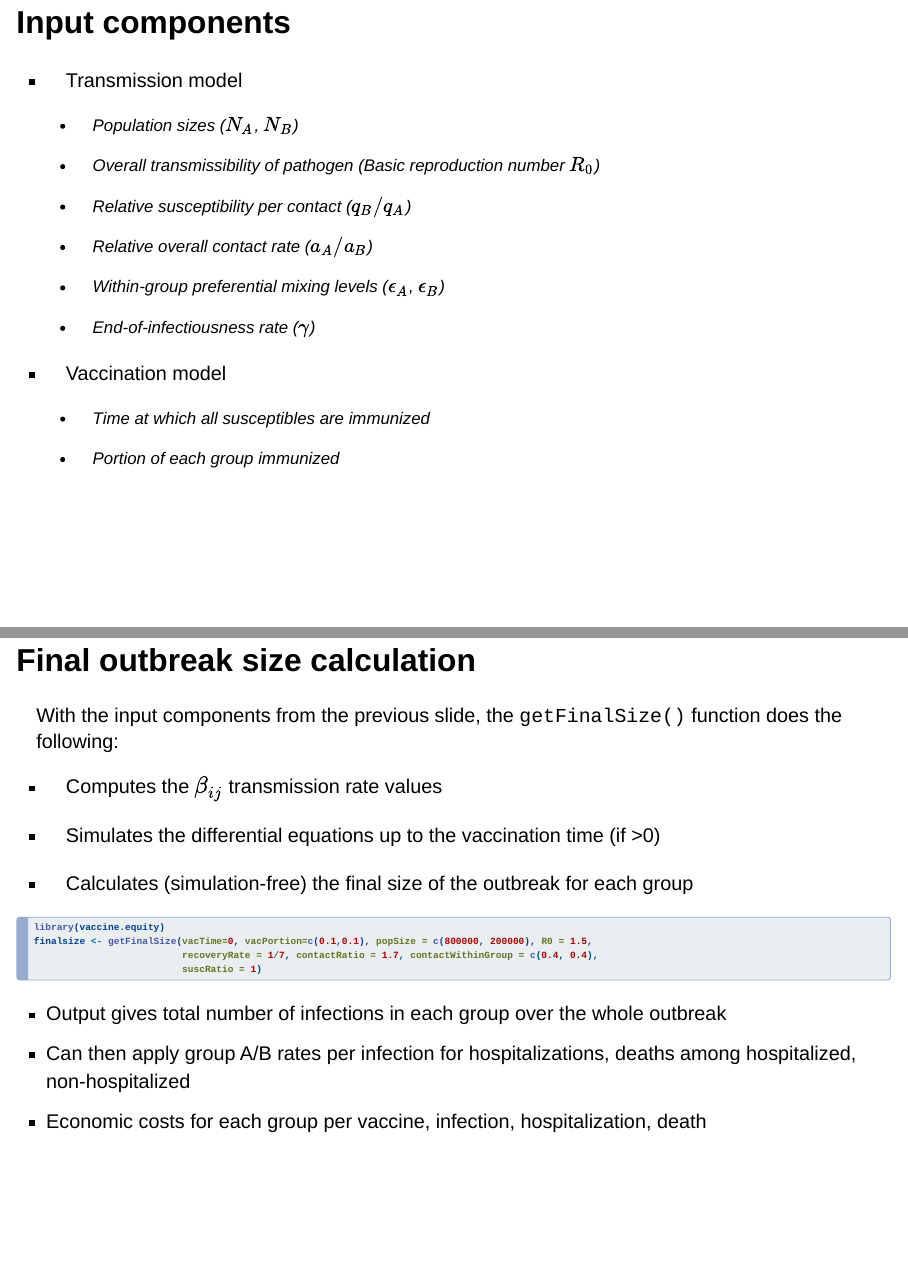
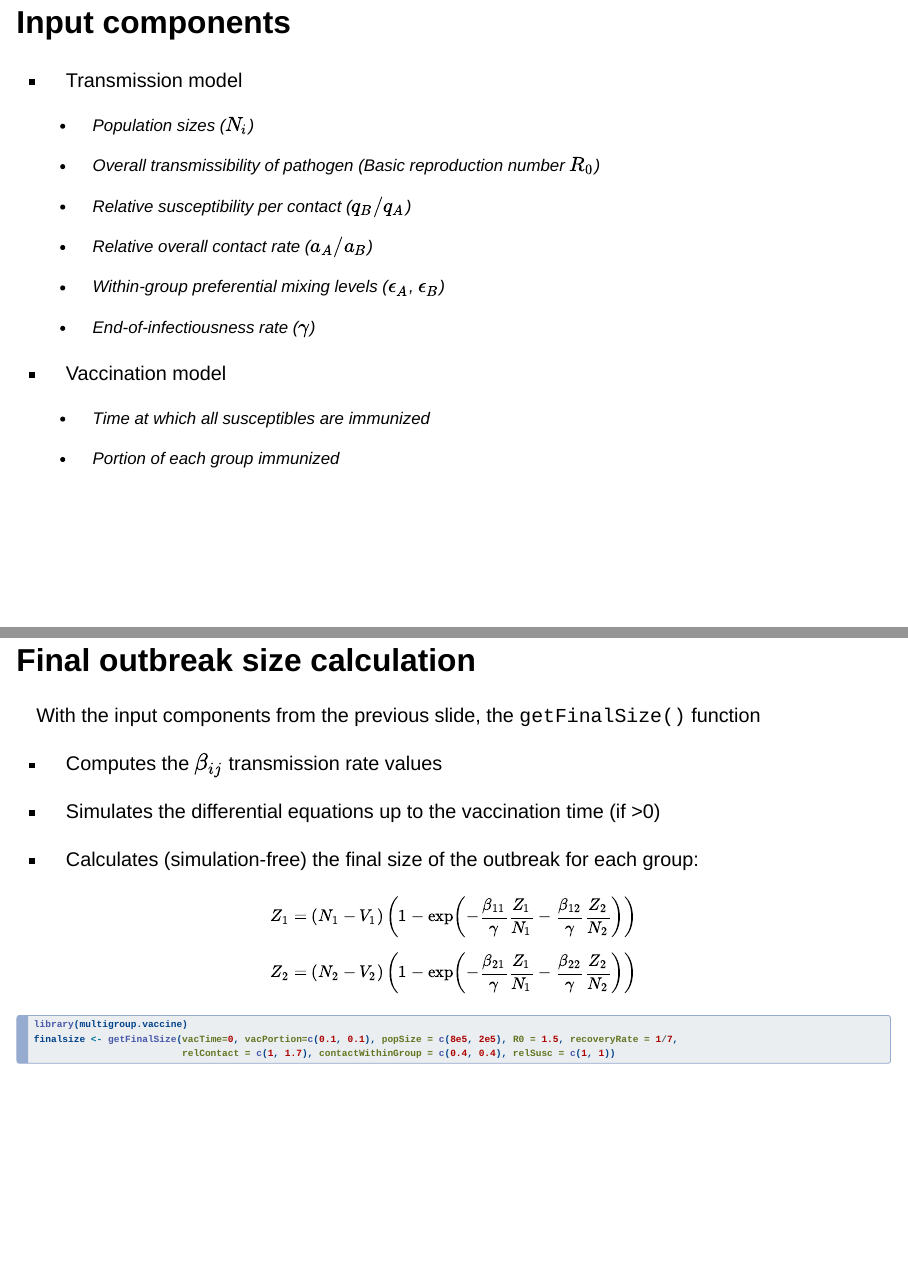
Before and after one commit to damontoth/multigroup-model-slides, a Quarto document (index.qmd): pages 4 and 5 of 5, joined at a grey line. Rendered offline with R 4.5, knitr and Pandoc in place of Quarto, with nearby package versions; the code chunks are not run, so their results and figures are left out; drawn as Slidy slides in place of the format the file asks for.

Commit message:
Added equations and adjusted R function calls

````diff
--- a/index.qmd
+++ b/index.qmd
@@ -75,7 +75,7 @@ $$
 
 -   Transmission model
 
-    -   Population sizes ($N_A$, $N_B$)
+    -   Population sizes ($N_i$)
 
     -   Overall transmissibility of pathogen (Basic reproduction number $R_0$)
 
@@ -95,25 +95,27 @@ $$
 
 ## Final outbreak size calculation {.smaller}
 
-With the input components from the previous slide, the `getFinalSize()` function does the following:
+With the input components from the previous slide, the `getFinalSize()` function
 
 -   Computes the $\beta_{ij}$ transmission rate values
 
 -   Simulates the differential equations up to the vaccination time (if \>0)
 
--   Calculates (simulation-free) the final size of the outbreak for each group
+-   Calculates (simulation-free) the final size of the outbreak for each group:
+
+###
+::: {style="font-size: 70%;"}
+$$ Z_1 = (N_1-V_1)\left(1-\exp\left(-\frac{\beta_{11}}{\gamma}\frac{Z_1}{N_1}-
+\frac{\beta_{12}}{\gamma}\frac{Z_2}{N_2}\right)\right) $$ $$ Z_2 = (N_2-V_2)\left(1-\exp\left(-\frac{\beta_{21}}{\gamma}\frac{Z_1}{N_1}-
+\frac{\beta_{22}}{\gamma}\frac{Z_2}{N_2}\right)\right) $$
+:::
 
 ```{r, echo=TRUE, output=FALSE}
-library(vaccine.equity)
-finalsize <- getFinalSize(vacTime=0, vacPortion=c(0.1,0.1), popSize = c(800000, 200000), R0 = 1.5,
-                          recoveryRate = 1/7, contactRatio = 1.7, contactWithinGroup = c(0.4, 0.4),
-                          suscRatio = 1)
+library(multigroup.vaccine)
+finalsize <- getFinalSize(vacTime=0, vacPortion=c(0.1, 0.1), popSize = c(8e5, 2e5), R0 = 1.5, recoveryRate = 1/7,
+                          relContact = c(1, 1.7), contactWithinGroup = c(0.4, 0.4), relSusc = c(1, 1))
 ```
 
 ```{r}
 print(round(finalsize))
 ```
-
--   Output gives total number of infections in each group over the whole outbreak
--   Can then apply group A/B rates per infection for hospitalizations, deaths among hospitalized, non-hospitalized
--   Economic costs for each group per vaccine, infection, hospitalization, death
````
Also changed, not shown: index.html, index.qmd (2 more changed lines).
